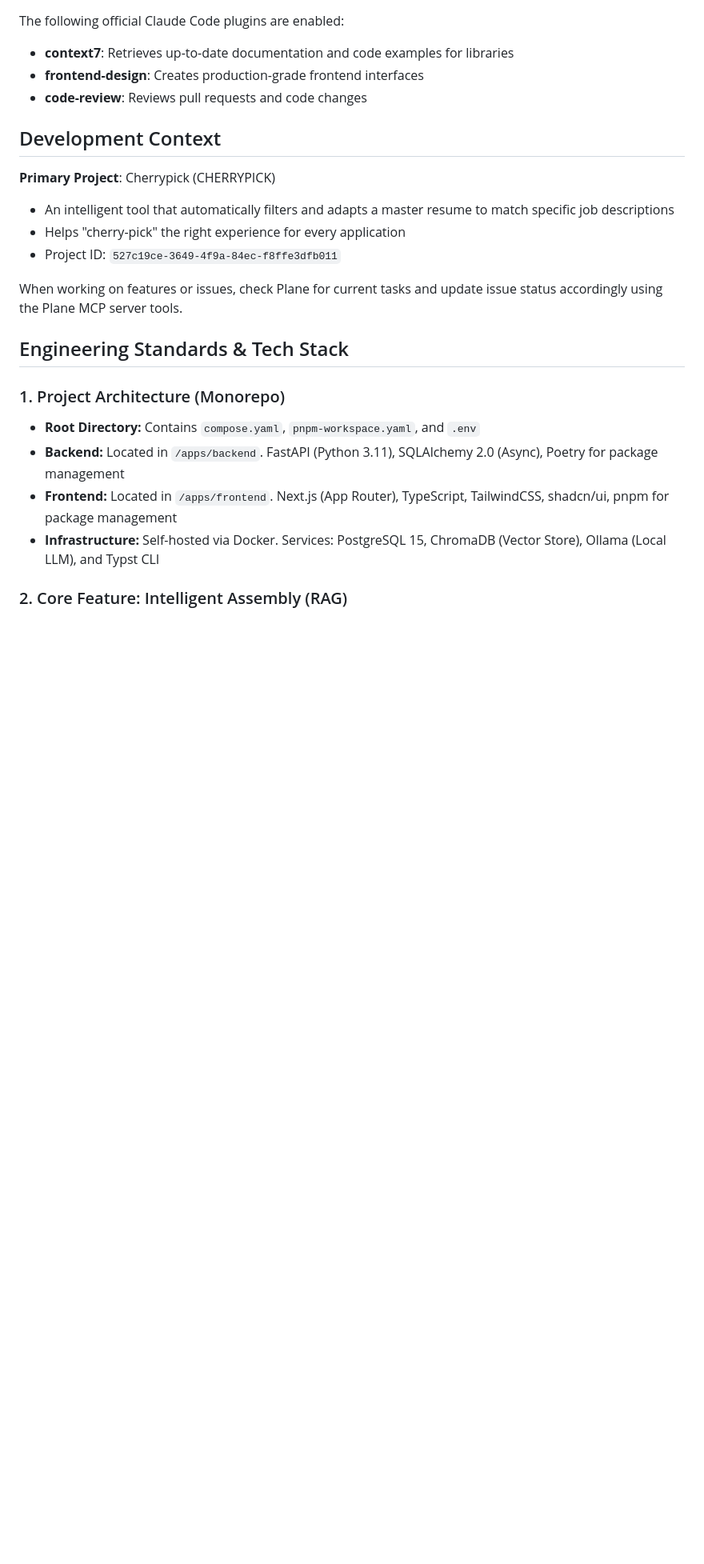
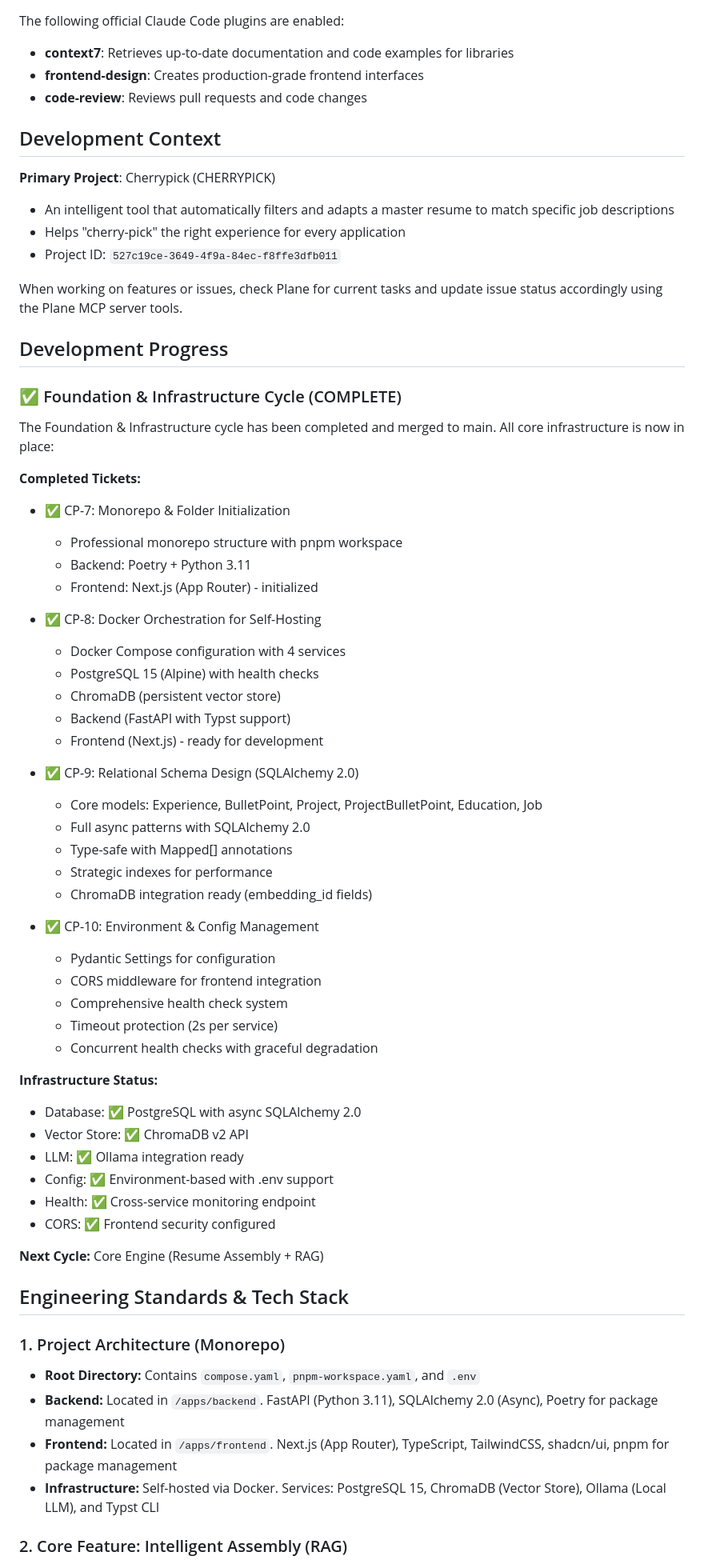
Before and after one commit to shaheedPCad/Cherrypick, a Markdown page: CLAUDE.md, the part around the change. Shown: that part at 80% size. Rendered like a GitHub page; blank space fills up the shorter version.

Commit message:
docs: document Foundation & Infrastructure cycle completion

```diff
--- a/CLAUDE.md
+++ b/CLAUDE.md
@@ -35,6 +35,49 @@ The following official Claude Code plugins are enabled:
 - Project ID: `527c19ce-3649-4f9a-84ec-f8ffe3dfb011`
 
 When working on features or issues, check Plane for current tasks and update issue status accordingly using the Plane MCP server tools.
+
+## Development Progress
+
+### ✅ Foundation & Infrastructure Cycle (COMPLETE)
+
+The Foundation & Infrastructure cycle has been completed and merged to main. All core infrastructure is now in place:
+
+**Completed Tickets:**
+- ✅ CP-7: Monorepo & Folder Initialization
+  - Professional monorepo structure with pnpm workspace
+  - Backend: Poetry + Python 3.11
+  - Frontend: Next.js (App Router) - initialized
+
+- ✅ CP-8: Docker Orchestration for Self-Hosting
+  - Docker Compose configuration with 4 services
+  - PostgreSQL 15 (Alpine) with health checks
+  - ChromaDB (persistent vector store)
+  - Backend (FastAPI with Typst support)
+  - Frontend (Next.js) - ready for development
+
+- ✅ CP-9: Relational Schema Design (SQLAlchemy 2.0)
+  - Core models: Experience, BulletPoint, Project, ProjectBulletPoint, Education, Job
+  - Full async patterns with SQLAlchemy 2.0
+  - Type-safe with Mapped[] annotations
+  - Strategic indexes for performance
+  - ChromaDB integration ready (embedding_id fields)
+
+- ✅ CP-10: Environment & Config Management
+  - Pydantic Settings for configuration
+  - CORS middleware for frontend integration
+  - Comprehensive health check system
+  - Timeout protection (2s per service)
+  - Concurrent health checks with graceful degradation
+
+**Infrastructure Status:**
+- Database: ✅ PostgreSQL with async SQLAlchemy 2.0
+- Vector Store: ✅ ChromaDB v2 API
+- LLM: ✅ Ollama integration ready
+- Config: ✅ Environment-based with .env support
+- Health: ✅ Cross-service monitoring endpoint
+- CORS: ✅ Frontend security configured
+
+**Next Cycle:** Core Engine (Resume Assembly + RAG)
 
 ## Engineering Standards & Tech Stack
 
```
